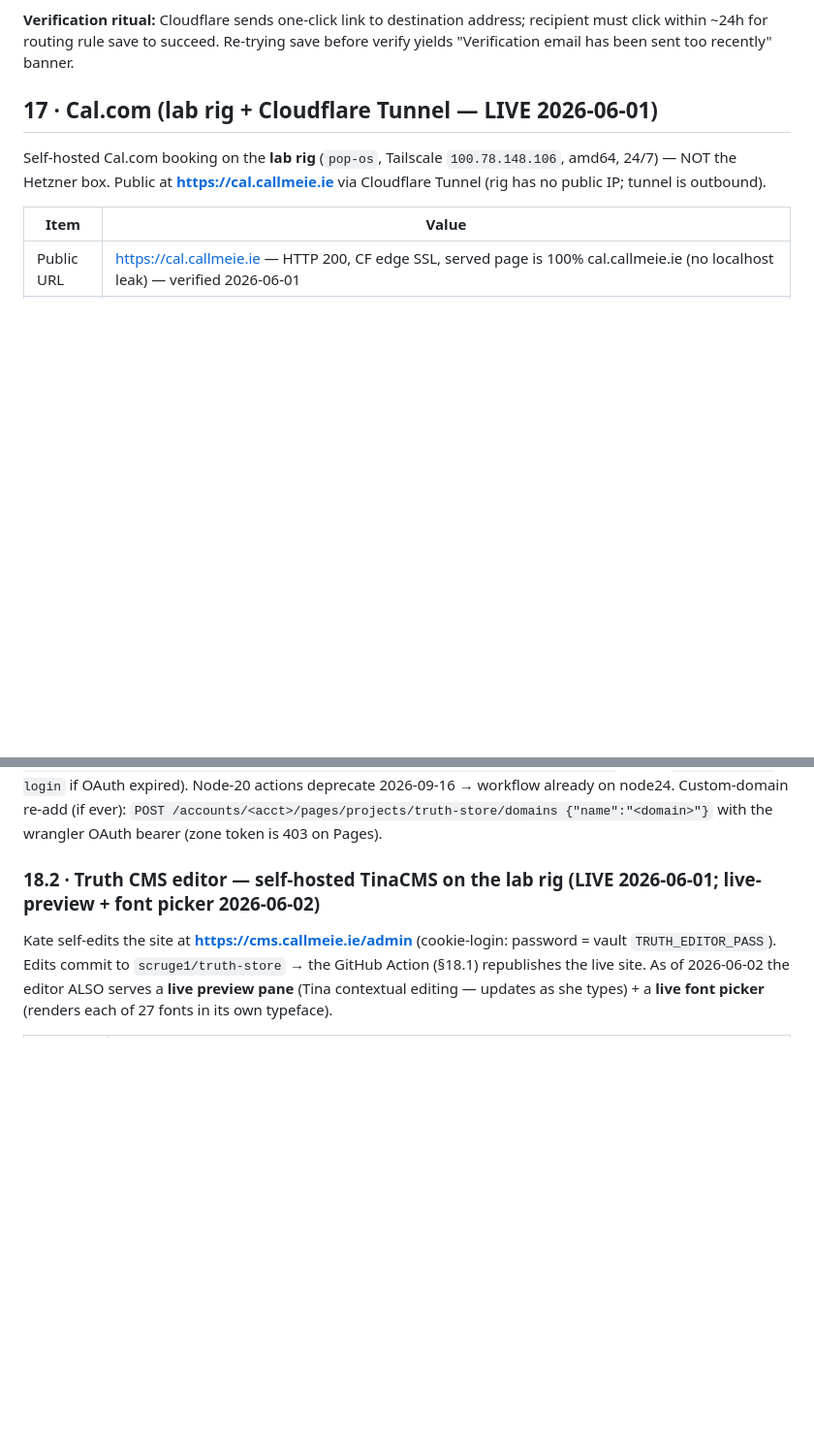
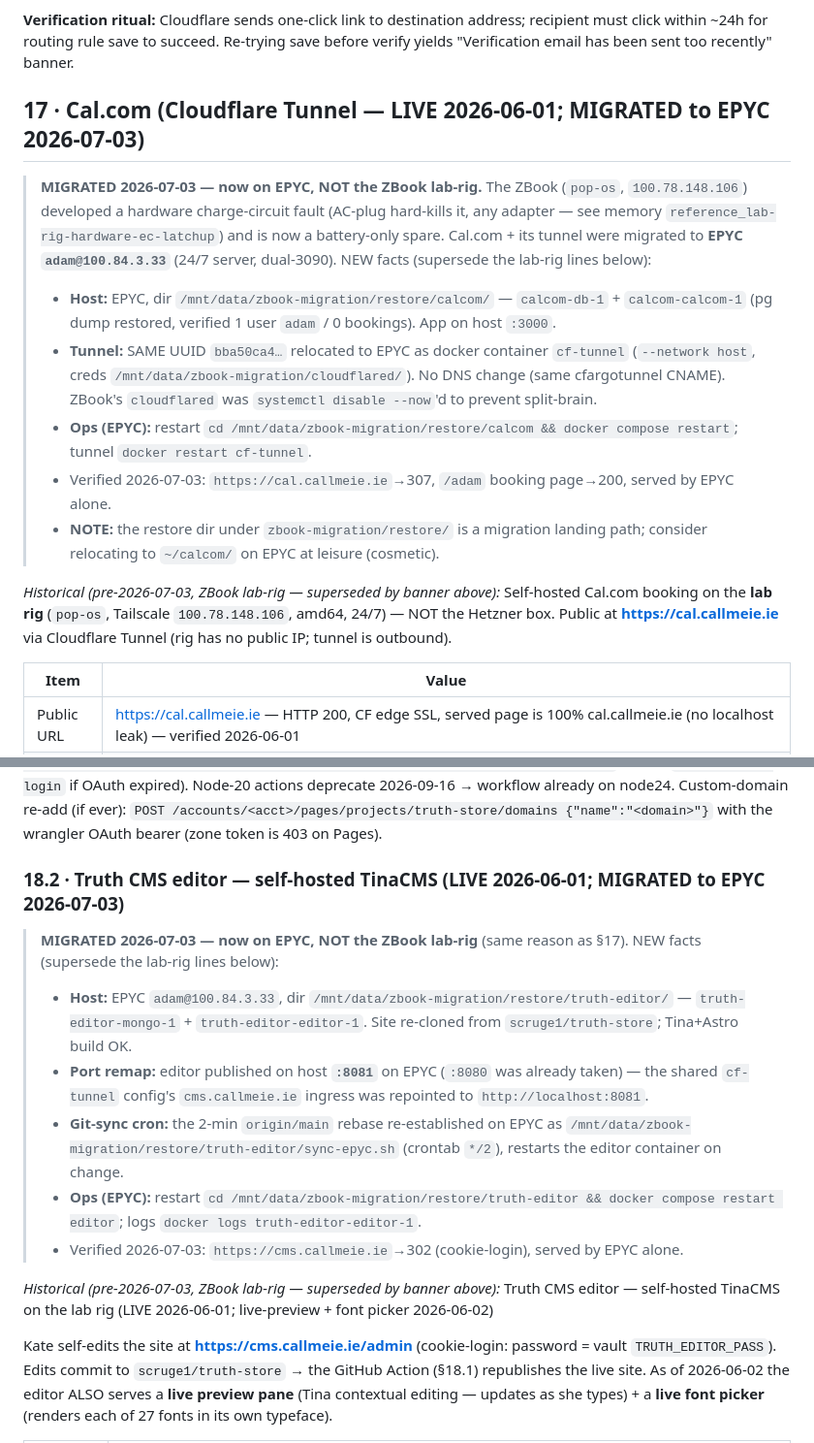
Before and after one commit to scruge1/owl-studio-website-directions, a Markdown page: INFRA.md, 2 parts joined by grey strips. Shown at 97% size. GitHub-like rendering; blank space fills up the shorter version.

Commit message:
chore(autosave): session checkpoint 2026-07-04T07:46Z

```diff
--- a/INFRA.md
+++ b/INFRA.md
@@ -1104,9 +1104,16 @@ TXT   callmeie.ie  google-site-verification=YdiX8OOpq1...
 
 **Verification ritual:** Cloudflare sends one-click link to destination address; recipient must click within ~24h for routing rule save to succeed. Re-trying save before verify yields "Verification email has been sent too recently" banner.
 
-## 17 · Cal.com (lab rig + Cloudflare Tunnel — LIVE 2026-06-01)
+## 17 · Cal.com (Cloudflare Tunnel — LIVE 2026-06-01; MIGRATED to EPYC 2026-07-03)
 
-Self-hosted Cal.com booking on the **lab rig** (`pop-os`, Tailscale `100.78.148.106`, amd64, 24/7) — NOT the Hetzner box. Public at **https://cal.callmeie.ie** via Cloudflare Tunnel (rig has no public IP; tunnel is outbound).
+> **MIGRATED 2026-07-03 — now on EPYC, NOT the ZBook lab-rig.** The ZBook (`pop-os`, `100.78.148.106`) developed a hardware charge-circuit fault (AC-plug hard-kills it, any adapter — see memory `reference_lab-rig-hardware-ec-latchup`) and is now a battery-only spare. Cal.com + its tunnel were migrated to **EPYC `adam@100.84.3.33`** (24/7 server, dual-3090). NEW facts (supersede the lab-rig lines below):
+> - **Host:** EPYC, dir `/mnt/data/zbook-migration/restore/calcom/` — `calcom-db-1` + `calcom-calcom-1` (pg dump restored, verified 1 user `adam` / 0 bookings). App on host `:3000`.
+> - **Tunnel:** SAME UUID `bba50ca4…` relocated to EPYC as docker container `cf-tunnel` (`--network host`, creds `/mnt/data/zbook-migration/cloudflared/`). No DNS change (same cfargotunnel CNAME). ZBook's `cloudflared` was `systemctl disable --now`'d to prevent split-brain.
+> - **Ops (EPYC):** restart `cd /mnt/data/zbook-migration/restore/calcom && docker compose restart`; tunnel `docker restart cf-tunnel`.
+> - Verified 2026-07-03: `https://cal.callmeie.ie`→307, `/adam` booking page→200, served by EPYC alone.
+> - **NOTE:** the restore dir under `zbook-migration/restore/` is a migration landing path; consider relocating to `~/calcom/` on EPYC at leisure (cosmetic).
+
+_Historical (pre-2026-07-03, ZBook lab-rig — superseded by banner above):_ Self-hosted Cal.com booking on the **lab rig** (`pop-os`, Tailscale `100.78.148.106`, amd64, 24/7) — NOT the Hetzner box. Public at **https://cal.callmeie.ie** via Cloudflare Tunnel (rig has no public IP; tunnel is outbound).
 
 | Item | Value |
 |---|---|
@@ -1158,7 +1165,16 @@ Site **deployed + live**: https://truthchristianclothing.com (+ www, +https redi
 
 **Redeploy:** just `git push` to `scruge1/truth-store` main → Action rebuilds + republishes production (~4½ min). Manual fallback from this machine: `cd truth-brand/website/site && npm run build:site && npx wrangler pages deploy dist --project-name=truth-store --branch=main --commit-dirty=true` (needs `npx wrangler login` if OAuth expired). Node-20 actions deprecate 2026-09-16 → workflow already on node24. Custom-domain re-add (if ever): `POST /accounts/<acct>/pages/projects/truth-store/domains {"name":"<domain>"}` with the wrangler OAuth bearer (zone token is 403 on Pages).
 
-### 18.2 · Truth CMS editor — self-hosted TinaCMS on the lab rig (LIVE 2026-06-01; live-preview + font picker 2026-06-02)
+### 18.2 · Truth CMS editor — self-hosted TinaCMS (LIVE 2026-06-01; MIGRATED to EPYC 2026-07-03)
+
+> **MIGRATED 2026-07-03 — now on EPYC, NOT the ZBook lab-rig** (same reason as §17). NEW facts (supersede the lab-rig lines below):
+> - **Host:** EPYC `adam@100.84.3.33`, dir `/mnt/data/zbook-migration/restore/truth-editor/` — `truth-editor-mongo-1` + `truth-editor-editor-1`. Site re-cloned from `scruge1/truth-store`; Tina+Astro build OK.
+> - **Port remap:** editor published on host **`:8081`** on EPYC (`:8080` was already taken) — the shared `cf-tunnel` config's `cms.callmeie.ie` ingress was repointed to `http://localhost:8081`.
+> - **Git-sync cron:** the 2-min `origin/main` rebase re-established on EPYC as `/mnt/data/zbook-migration/restore/truth-editor/sync-epyc.sh` (crontab `*/2`), restarts the editor container on change.
+> - **Ops (EPYC):** restart `cd /mnt/data/zbook-migration/restore/truth-editor && docker compose restart editor`; logs `docker logs truth-editor-editor-1`.
+> - Verified 2026-07-03: `https://cms.callmeie.ie`→302 (cookie-login), served by EPYC alone.
+
+_Historical (pre-2026-07-03, ZBook lab-rig — superseded by banner above):_ Truth CMS editor — self-hosted TinaCMS on the lab rig (LIVE 2026-06-01; live-preview + font picker 2026-06-02)
 
 Kate self-edits the site at **https://cms.callmeie.ie/admin** (cookie-login: password = vault `TRUTH_EDITOR_PASS`). Edits commit to `scruge1/truth-store` → the GitHub Action (§18.1) republishes the live site. As of 2026-06-02 the editor ALSO serves a **live preview pane** (Tina contextual editing — updates as she types) + a **live font picker** (renders each of 27 fonts in its own typeface).
 
```
Also changed, not shown: RUNNING-CONTEXT.md (+8 -0 lines).
